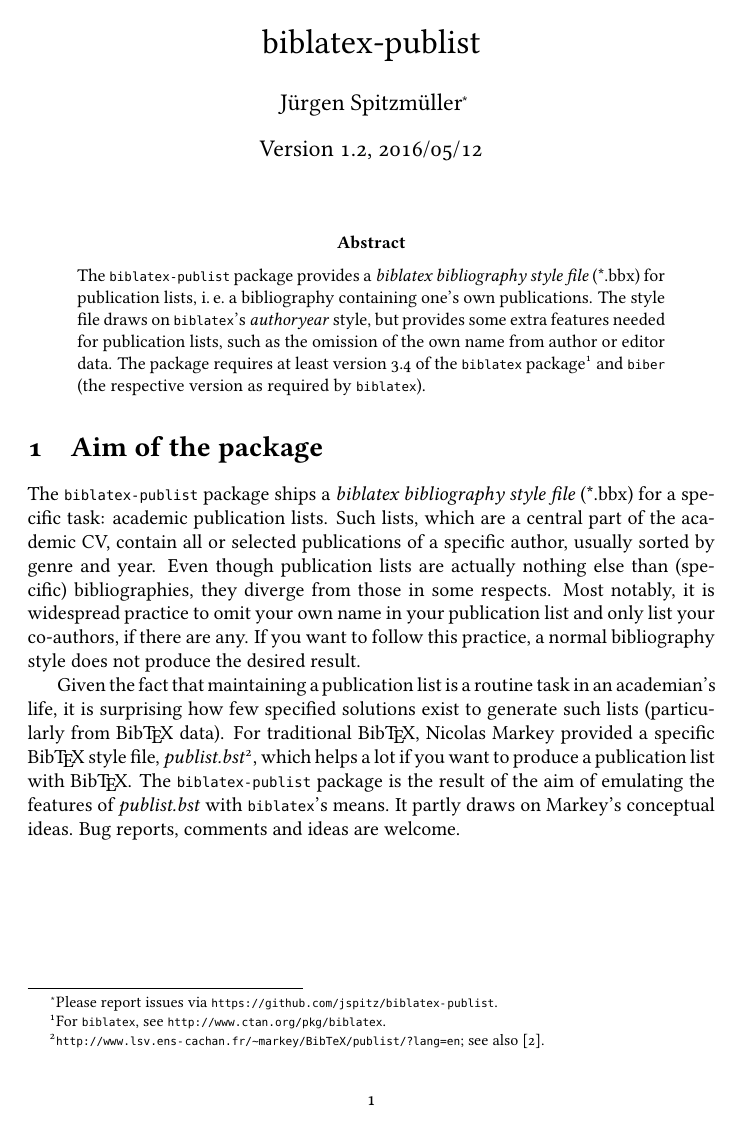
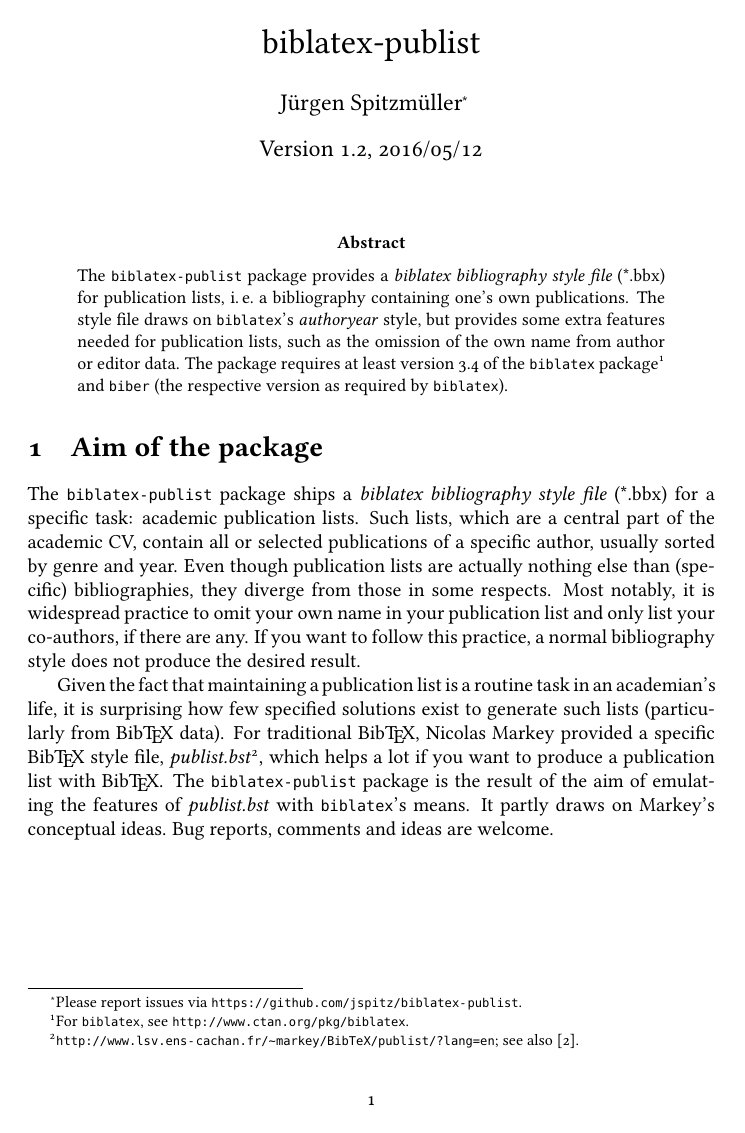
Before and after one commit to jspitz/biblatex-publist, a LaTeX paper (biblatex-publist.tex): page 1 of 8. Compiled offline with pdfLaTeX; the source files are stored in an older character set and shown here as Unicode.

Commit message:
Micro-typography

```diff
--- a/biblatex-publist.tex
+++ b/biblatex-publist.tex
@@ -25,7 +25,7 @@
 
 \documentclass[english]{article}
 \usepackage[osf]{libertine}
-\usepackage[scaled=0.7]{beramono}
+\usepackage[scaled=0.76]{beramono}
 \usepackage[T1]{fontenc}
 \usepackage[latin9]{inputenc}
 
```
Also changed, not shown: biblatex-publist.pdf.
